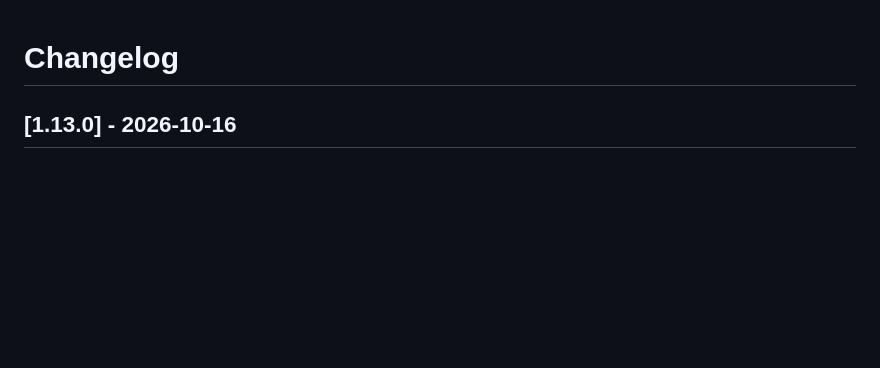
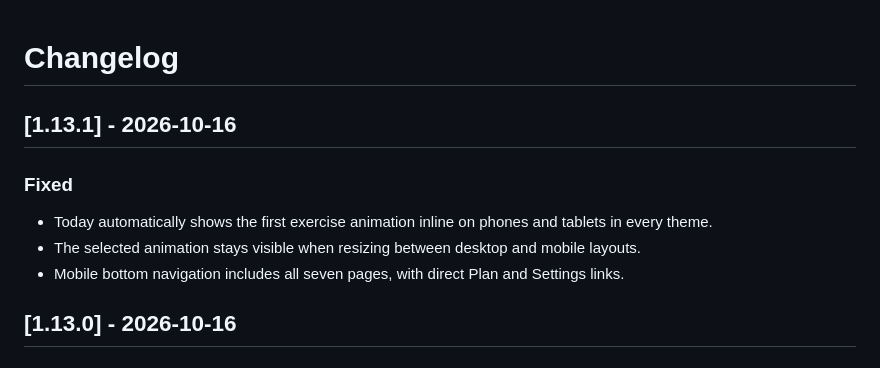
Before and after one commit to andrzej-piotrowski-pl/Bryan-Johnson-workout-tracker, a Markdown page: CHANGELOG.md, the part around the change. GitHub-like rendering; blank space fills up the shorter version.

```diff
--- a/CHANGELOG.md
+++ b/CHANGELOG.md
@@ -1,4 +1,11 @@
 # Changelog
+
+## [1.13.1] - 2026-10-16
+
+### Fixed
+- Today automatically shows the first exercise animation inline on phones and tablets in every theme.
+- The selected animation stays visible when resizing between desktop and mobile layouts.
+- Mobile bottom navigation includes all seven pages, with direct Plan and Settings links.
 
 ## [1.13.0] - 2026-10-16
 
```
Also changed, not shown: README.md (+4 -0 lines), docs/THEMES.md (+1 -1 lines), docs/screenshots/mobile-exercise.png, docs/screenshots/mobile-navigation.png (added), docs/screenshots/mobile-today.png, 7 other files.
